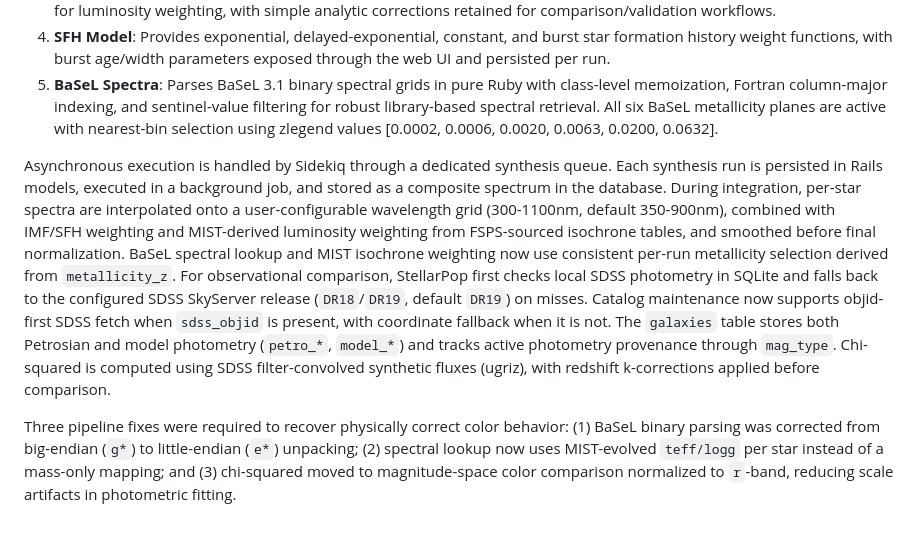
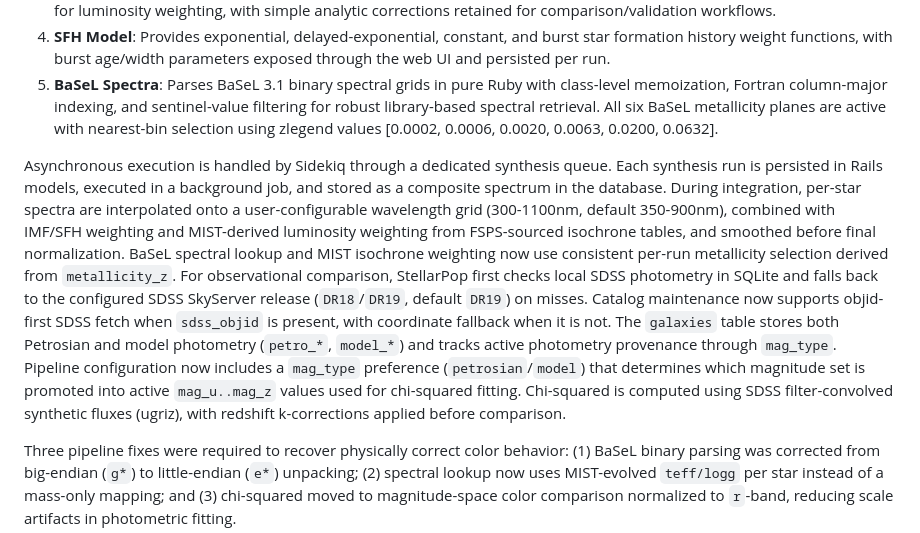
Before and after one commit to unixneo/stellar_pop, a Markdown page: paper.md, the part around the change. GitHub-like rendering.

```diff
--- a/paper.md
+++ b/paper.md
@@ -37,7 +37,7 @@ The pipeline is organized around knowledge sources:
 4. **SFH Model**: Provides exponential, delayed-exponential, constant, and burst star formation history weight functions, with burst age/width parameters exposed through the web UI and persisted per run.
 5. **BaSeL Spectra**: Parses BaSeL 3.1 binary spectral grids in pure Ruby with class-level memoization, Fortran column-major indexing, and sentinel-value filtering for robust library-based spectral retrieval. All six BaSeL metallicity planes are active with nearest-bin selection using zlegend values [0.0002, 0.0006, 0.0020, 0.0063, 0.0200, 0.0632].
 
-Asynchronous execution is handled by Sidekiq through a dedicated synthesis queue. Each synthesis run is persisted in Rails models, executed in a background job, and stored as a composite spectrum in the database. During integration, per-star spectra are interpolated onto a user-configurable wavelength grid (300-1100nm, default 350-900nm), combined with IMF/SFH weighting and MIST-derived luminosity weighting from FSPS-sourced isochrone tables, and smoothed before final normalization. BaSeL spectral lookup and MIST isochrone weighting now use consistent per-run metallicity selection derived from `metallicity_z`. For observational comparison, StellarPop first checks local SDSS photometry in SQLite and falls back to the configured SDSS SkyServer release (`DR18`/`DR19`, default `DR19`) on misses. Catalog maintenance now supports objid-first SDSS fetch when `sdss_objid` is present, with coordinate fallback when it is not. The `galaxies` table stores both Petrosian and model photometry (`petro_*`, `model_*`) and tracks active photometry provenance through `mag_type`. Chi-squared is computed using SDSS filter-convolved synthetic fluxes (ugriz), with redshift k-corrections applied before comparison.
+Asynchronous execution is handled by Sidekiq through a dedicated synthesis queue. Each synthesis run is persisted in Rails models, executed in a background job, and stored as a composite spectrum in the database. During integration, per-star spectra are interpolated onto a user-configurable wavelength grid (300-1100nm, default 350-900nm), combined with IMF/SFH weighting and MIST-derived luminosity weighting from FSPS-sourced isochrone tables, and smoothed before final normalization. BaSeL spectral lookup and MIST isochrone weighting now use consistent per-run metallicity selection derived from `metallicity_z`. For observational comparison, StellarPop first checks local SDSS photometry in SQLite and falls back to the configured SDSS SkyServer release (`DR18`/`DR19`, default `DR19`) on misses. Catalog maintenance now supports objid-first SDSS fetch when `sdss_objid` is present, with coordinate fallback when it is not. The `galaxies` table stores both Petrosian and model photometry (`petro_*`, `model_*`) and tracks active photometry provenance through `mag_type`. Pipeline configuration now includes a `mag_type` preference (`petrosian`/`model`) that determines which magnitude set is promoted into active `mag_u..mag_z` values used for chi-squared fitting. Chi-squared is computed using SDSS filter-convolved synthetic fluxes (ugriz), with redshift k-corrections applied before comparison.
 
 Three pipeline fixes were required to recover physically correct color behavior: (1) BaSeL binary parsing was corrected from big-endian (`g*`) to little-endian (`e*`) unpacking; (2) spectral lookup now uses MIST-evolved `teff/logg` per star instead of a mass-only mapping; and (3) chi-squared moved to magnitude-space color comparison normalized to `r`-band, reducing scale artifacts in photometric fitting.
 
```
Also changed, not shown: README.md (+3 -1 lines), TODO.md (+1 -0 lines).
